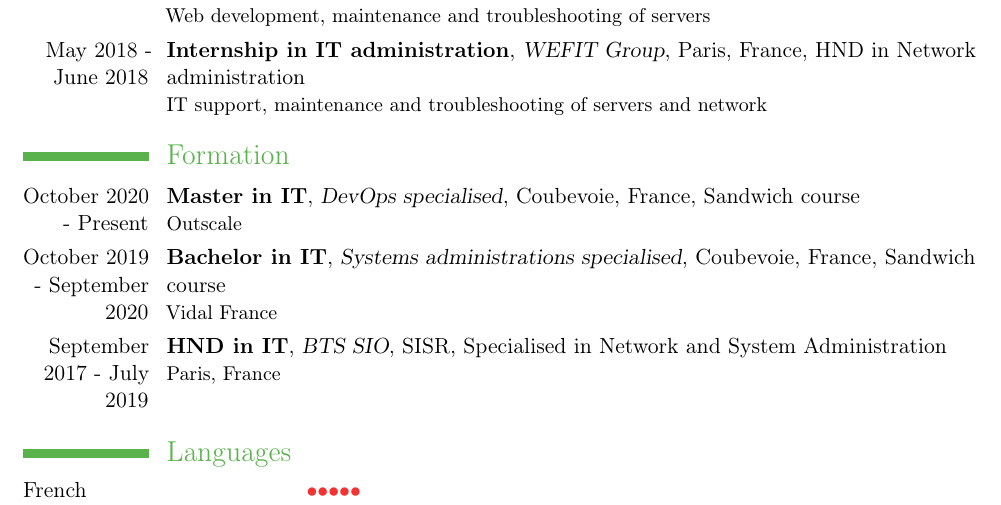
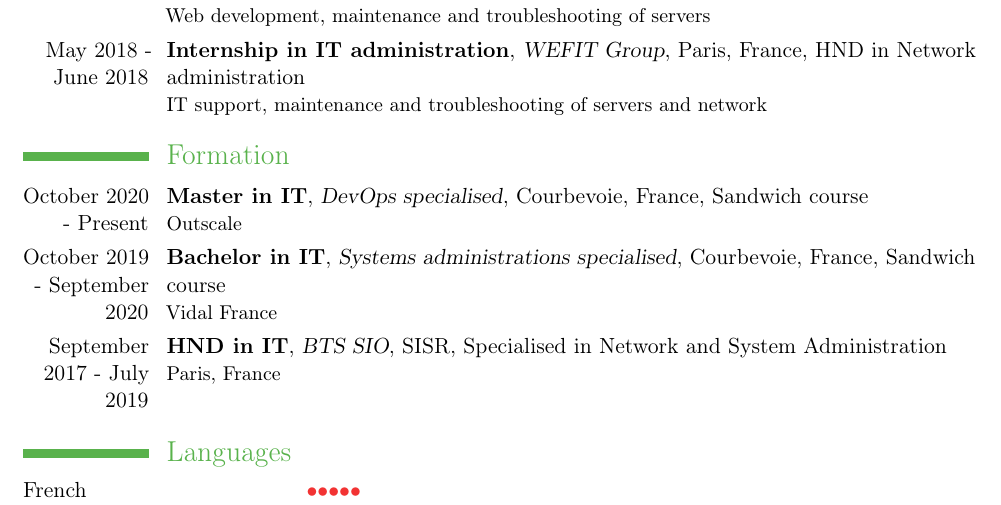
Before and after one commit to math3r0se/Resume, a LaTeX CV (cv.tex): part of the page, cut so that both start at the same text. Compiled offline with pdfLaTeX.

Commit message:
Correct city

```diff
--- a/cv.tex
+++ b/cv.tex
@@ -82,14 +82,14 @@
         {October 2020 - Present}
         {Master in IT}
         {DevOps specialised}
-        {Coubevoie, France}
+        {Courbevoie, France}
         {Sandwich course}
         {Outscale}
     \cventry % Sup de Vinci BACHELOR
         {October 2019 - September 2020}
         {Bachelor in IT}
         {Systems administrations specialised}
-        {Coubevoie, France}
+        {Courbevoie, France}
         {Sandwich course}
         {Vidal France}
     \cventry % BTS SIO
```
Also changed, not shown: cv.pdf.
